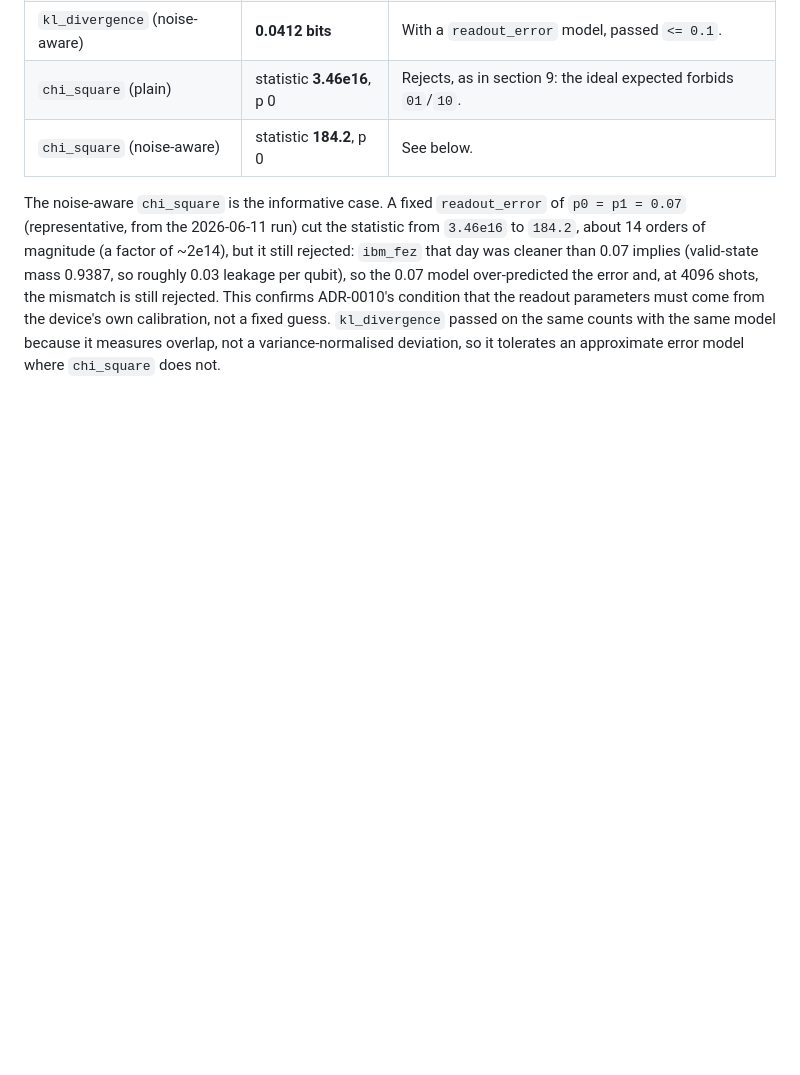
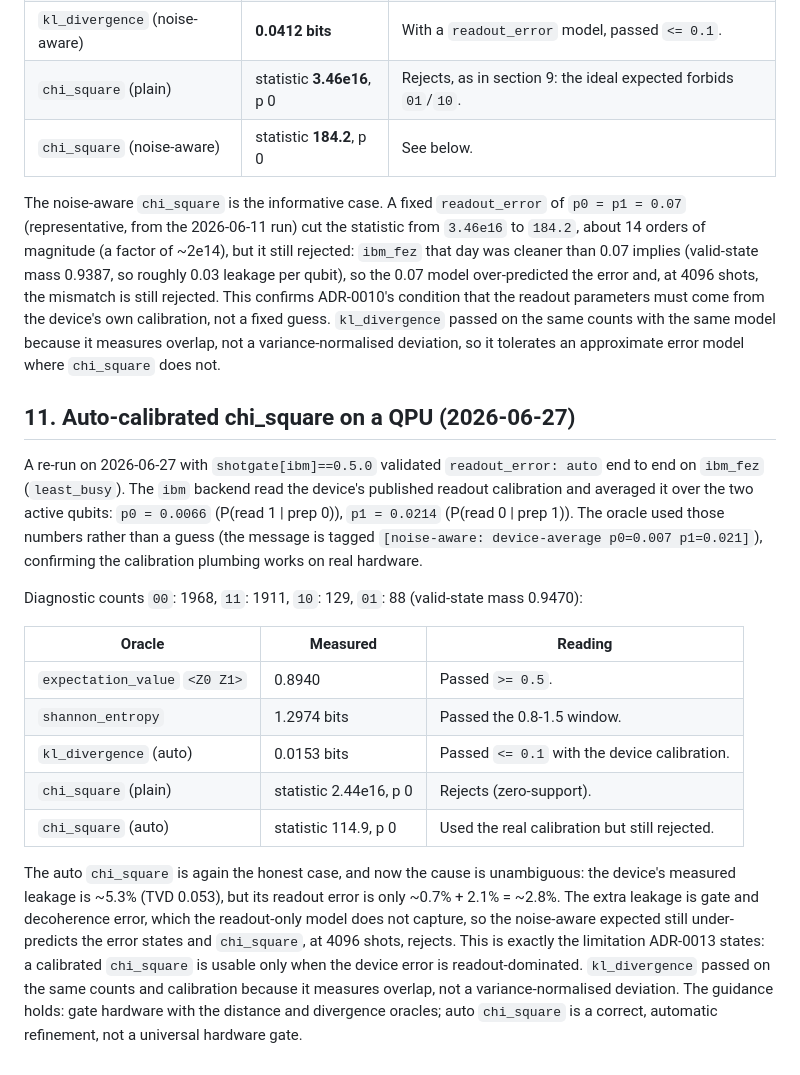
Before and after one commit to coldqubit/shotgate, a Markdown page: docs/hardware-validation.md, the part around the change. Drawn GitHub-style; blank space fills up the shorter version.

Commit message:
docs(hardware): record the 2026-06-27 auto-calibration QPU validation (section 11)
readout_error: auto validated end to end on ibm_fez: the backend read the device's
real readout calibration (p0=0.007, p1=0.021) and the oracle used it. kl_divergence
passed (0.0153); auto chi_square still rejected because the device's ~5.3% leakage is
gate/decoherence-dominated, not readout (~2.8%), confirming the ADR-0013 caveat.

Co-Authored-By: Claude Opus 4.8 <noreply@anthropic.com>

```diff
--- a/docs/hardware-validation.md
+++ b/docs/hardware-validation.md
@@ -277,3 +277,32 @@ still rejected. This confirms ADR-0010's condition that the readout parameters m
 from the device's own calibration, not a fixed guess. `kl_divergence` passed on the same
 counts with the same model because it measures overlap, not a variance-normalised
 deviation, so it tolerates an approximate error model where `chi_square` does not.
+
+## 11. Auto-calibrated chi_square on a QPU (2026-06-27)
+
+A re-run on 2026-06-27 with `shotgate[ibm]==0.5.0` validated `readout_error: auto` end to end
+on `ibm_fez` (`least_busy`). The `ibm` backend read the device's published readout calibration
+and averaged it over the two active qubits: `p0 = 0.0066` (P(read 1 | prep 0)), `p1 = 0.0214`
+(P(read 0 | prep 1)). The oracle used those numbers rather than a guess (the message is tagged
+`[noise-aware: device-average p0=0.007 p1=0.021]`), confirming the calibration plumbing works
+on real hardware.
+
+Diagnostic counts `00`: 1968, `11`: 1911, `10`: 129, `01`: 88 (valid-state mass 0.9470):
+
+| Oracle | Measured | Reading |
+| --- | --- | --- |
+| `expectation_value` `<Z0 Z1>` | 0.8940 | Passed `>= 0.5`. |
+| `shannon_entropy` | 1.2974 bits | Passed the 0.8-1.5 window. |
+| `kl_divergence` (auto) | 0.0153 bits | Passed `<= 0.1` with the device calibration. |
+| `chi_square` (plain) | statistic 2.44e16, p 0 | Rejects (zero-support). |
+| `chi_square` (auto) | statistic 114.9, p 0 | Used the real calibration but still rejected. |
+
+The auto `chi_square` is again the honest case, and now the cause is unambiguous: the device's
+measured leakage is ~5.3% (TVD 0.053), but its readout error is only ~0.7% + 2.1% = ~2.8%. The
+extra leakage is gate and decoherence error, which the readout-only model does not capture, so
+the noise-aware expected still under-predicts the error states and `chi_square`, at 4096 shots,
+rejects. This is exactly the limitation ADR-0013 states: a calibrated `chi_square` is usable
+only when the device error is readout-dominated. `kl_divergence` passed on the same counts and
+calibration because it measures overlap, not a variance-normalised deviation. The guidance
+holds: gate hardware with the distance and divergence oracles; auto `chi_square` is a correct,
+automatic refinement, not a universal hardware gate.
```
